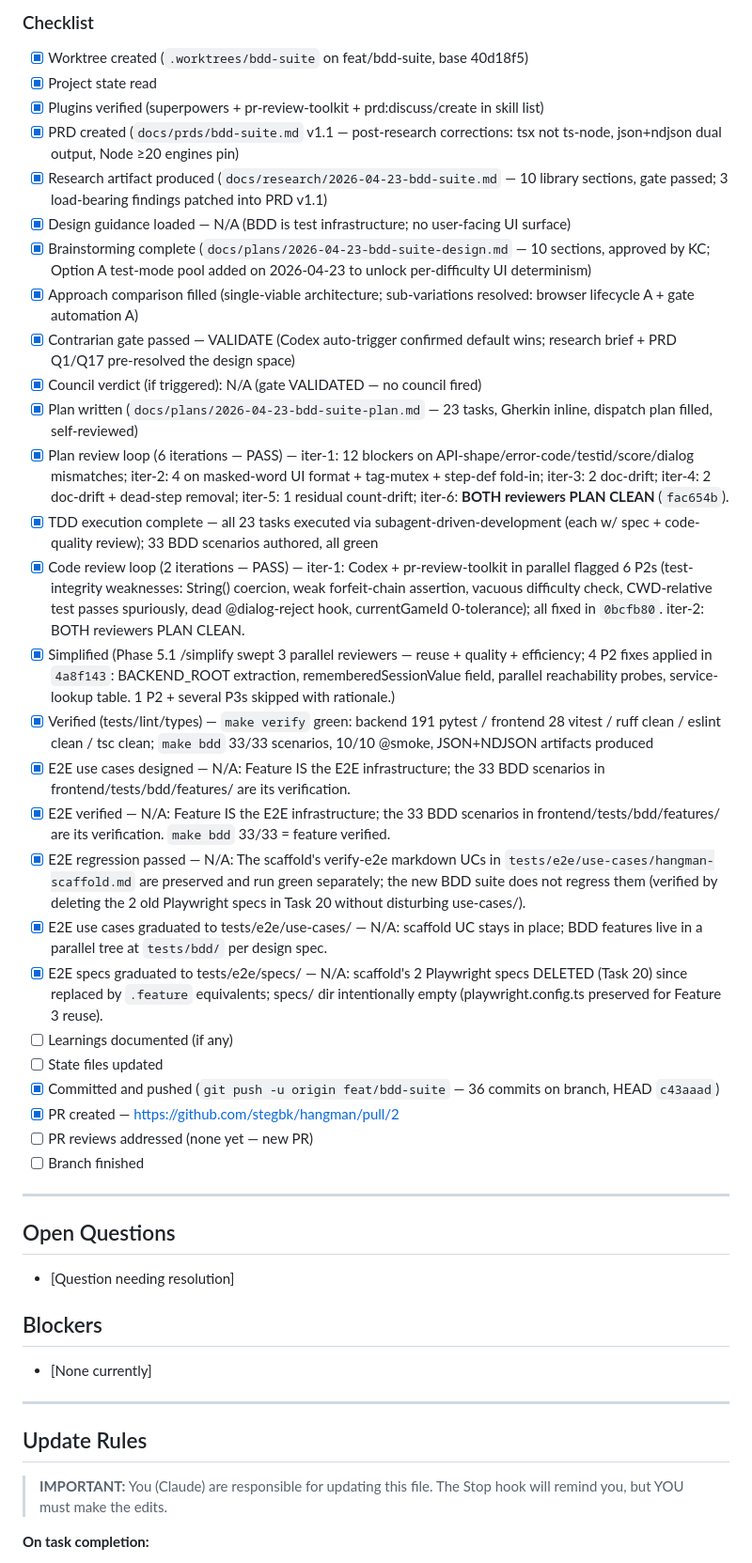
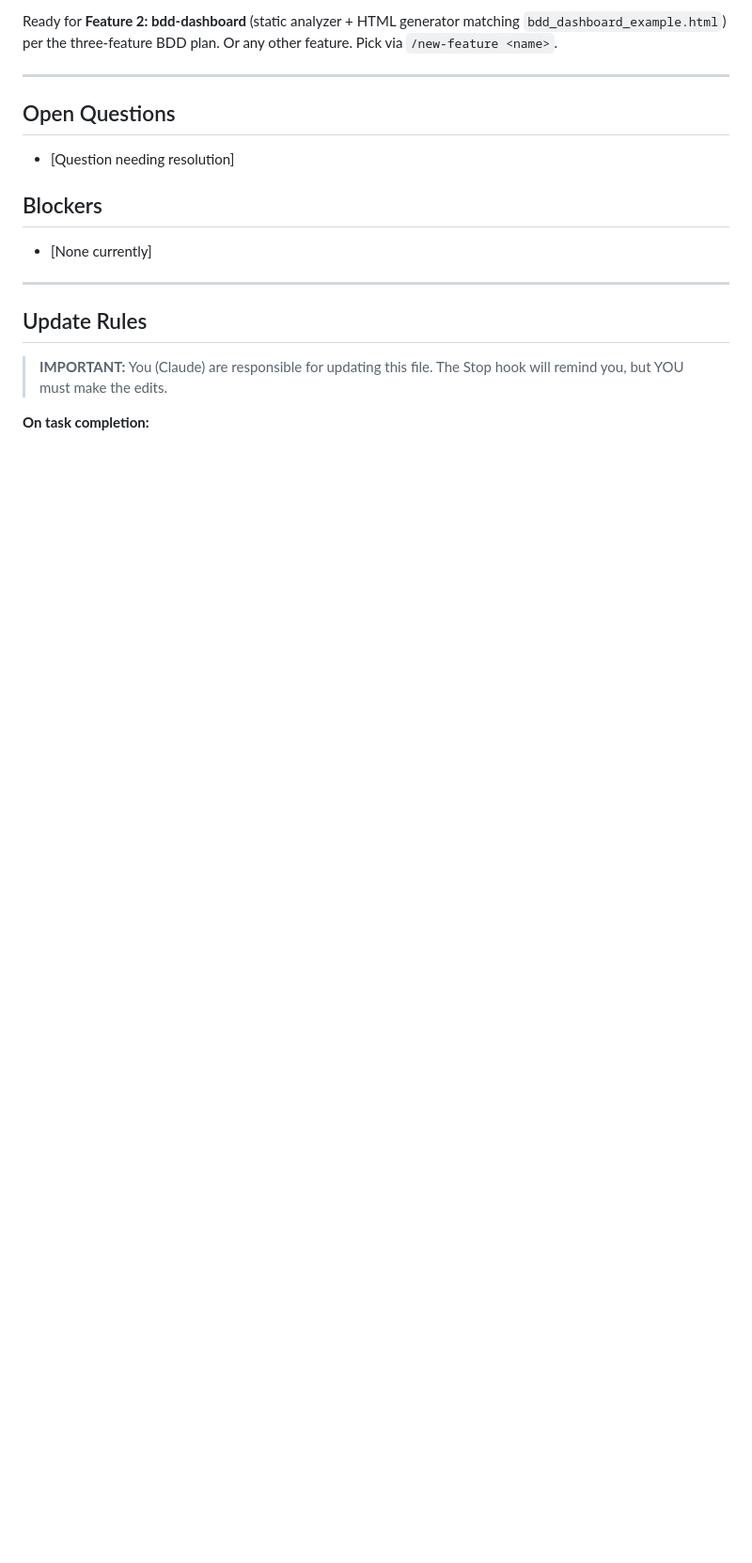
Before and after one commit to stegbk/hangman, a Markdown page: CONTINUITY.md, the part around one of its changes. Shown at 94% size. Drawn GitHub-style; blank space fills up the shorter version.

Commit message:
docs(continuity): clear bdd-suite workflow after merge (PR #2)

```diff
--- a/CONTINUITY.md
+++ b/CONTINUITY.md
@@ -49,32 +32,4 @@ Ready for the next feature. Candidates: visual polish (SVG hangman + animations)
-### Checklist
-
-- [x] Worktree created (`.worktrees/bdd-suite` on feat/bdd-suite, base 40d18f5)
-- [x] Project state read
-- [x] Plugins verified (superpowers + pr-review-toolkit + prd:discuss/create in skill list)
-- [x] PRD created (`docs/prds/bdd-suite.md` v1.1 — post-research corrections: tsx not ts-node, json+ndjson dual output, Node ≥20 engines pin)
-- [x] Research artifact produced (`docs/research/2026-04-23-bdd-suite.md` — 10 library sections, gate passed; 3 load-bearing findings patched into PRD v1.1)
-- [x] Design guidance loaded — N/A (BDD is test infrastructure; no user-facing UI surface)
-- [x] Brainstorming complete (`docs/plans/2026-04-23-bdd-suite-design.md` — 10 sections, approved by KC; Option A test-mode pool added on 2026-04-23 to unlock per-difficulty UI determinism)
-- [x] Approach comparison filled (single-viable architecture; sub-variations resolved: browser lifecycle A + gate automation A)
-- [x] Contrarian gate passed — VALIDATE (Codex auto-trigger confirmed default wins; research brief + PRD Q1/Q17 pre-resolved the design space)
-- [x] Council verdict (if triggered): N/A (gate VALIDATED — no council fired)
-- [x] Plan written (`docs/plans/2026-04-23-bdd-suite-plan.md` — 23 tasks, Gherkin inline, dispatch plan filled, self-reviewed)
-- [x] Plan review loop (6 iterations — PASS) — iter-1: 12 blockers on API-shape/error-code/testid/score/dialog mismatches; iter-2: 4 on masked-word UI format + tag-mutex + step-def fold-in; iter-3: 2 doc-drift; iter-4: 2 doc-drift + dead-step removal; iter-5: 1 residual count-drift; iter-6: **BOTH reviewers PLAN CLEAN** (`fac654b`).
-- [x] TDD execution complete — all 23 tasks executed via subagent-driven-development (each w/ spec + code-quality review); 33 BDD scenarios authored, all green
-- [x] Code review loop (2 iterations — PASS) — iter-1: Codex + pr-review-toolkit in parallel flagged 6 P2s (test-integrity weaknesses: String() coercion, weak forfeit-chain assertion, vacuous difficulty check, CWD-relative test passes spuriously, dead @dialog-reject hook, currentGameId 0-tolerance); all fixed in `0bcfb80`. iter-2: BOTH reviewers PLAN CLEAN.
-- [x] Simplified (Phase 5.1 /simplify swept 3 parallel reviewers — reuse + quality + efficiency; 4 P2 fixes applied in `4a8f143`: BACKEND_ROOT extraction, rememberedSessionValue field, parallel reachability probes, service-lookup table. 1 P2 + several P3s skipped with rationale.)
-- [x] Verified (tests/lint/types) — `make verify` green: backend 191 pytest / frontend 28 vitest / ruff clean / eslint clean / tsc clean; `make bdd` 33/33 scenarios, 10/10 @smoke, JSON+NDJSON artifacts produced
-- [x] E2E use cases designed — N/A: Feature IS the E2E infrastructure; the 33 BDD scenarios in frontend/tests/bdd/features/ are its verification.
-- [x] E2E verified — N/A: Feature IS the E2E infrastructure; the 33 BDD scenarios in frontend/tests/bdd/features/ are its verification. `make bdd` 33/33 = feature verified.
-- [x] E2E regression passed — N/A: The scaffold's verify-e2e markdown UCs in `tests/e2e/use-cases/hangman-scaffold.md` are preserved and run green separately; the new BDD suite does not regress them (verified by deleting the 2 old Playwright specs in Task 20 without disturbing use-cases/).
-- [x] E2E use cases graduated to tests/e2e/use-cases/ — N/A: scaffold UC stays in place; BDD features live in a parallel tree at `tests/bdd/` per design spec.
-- [x] E2E specs graduated to tests/e2e/specs/ — N/A: scaffold's 2 Playwright specs DELETED (Task 20) since replaced by `.feature` equivalents; specs/ dir intentionally empty (playwright.config.ts preserved for Feature 3 reuse).
-- [ ] Learnings documented (if any)
-- [ ] State files updated
-- [x] Committed and pushed (`git push -u origin feat/bdd-suite` — 36 commits on branch, HEAD `c43aaad`)
-- [x] PR created — https://github.com/stegbk/hangman/pull/2
-- [ ] PR reviews addressed (none yet — new PR)
-- [ ] Branch finished
+Ready for **Feature 2: bdd-dashboard** (static analyzer + HTML generator matching `bdd_dashboard_example.html`) per the three-feature BDD plan. Or any other feature. Pick via `/new-feature <name>`.
 
 ---
 
```
Also changed, not shown: other parts of CONTINUITY.md (+2 -19 lines).
